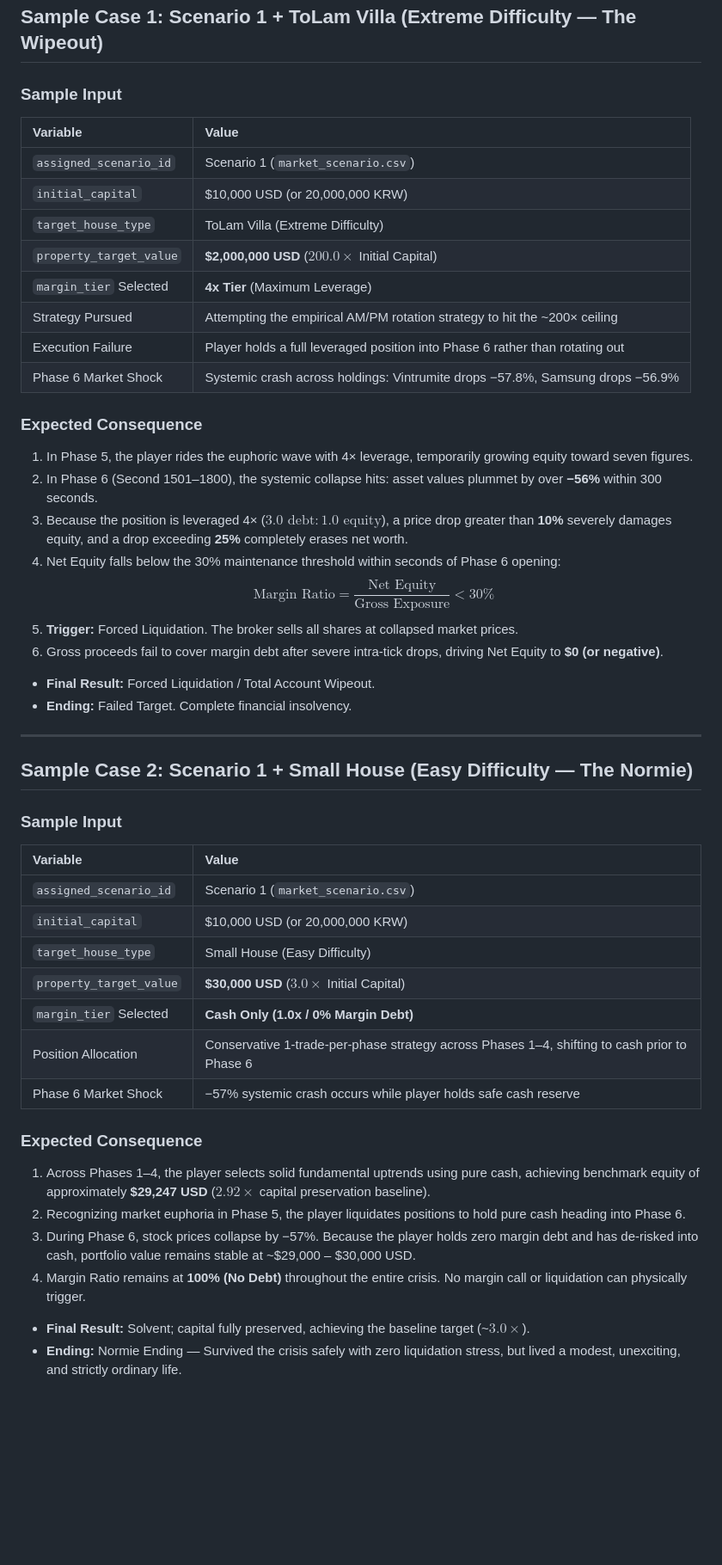
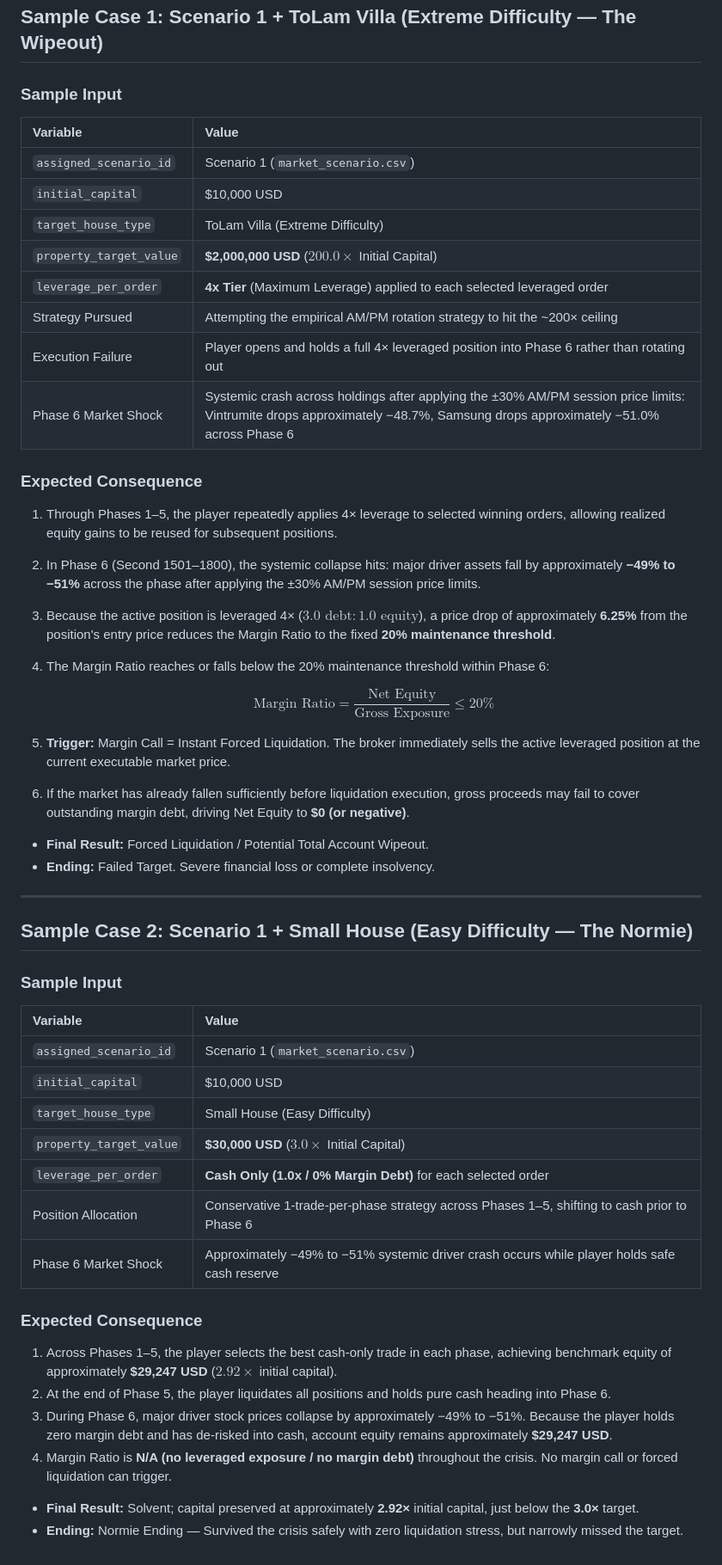
Before and after one commit to FTU-Legacy-63/G06, a Markdown page: Week 3/SAMPLE_INPUT_OUTPUT.md, the part around the change. Shown at 86% size. Drawn GitHub-style; blank space fills up the shorter version.

Commit message:
Revise scenarios and leverage details in SAMPLE_INPUT_OUTPUT
Updated sample input and expected consequences for scenarios in the SAMPLE_INPUT_OUTPUT.md file, clarifying leverage details and market shocks.

```diff
--- a/Week 3/SAMPLE_INPUT_OUTPUT.md
+++ b/Week 3/SAMPLE_INPUT_OUTPUT.md
@@ -5,49 +5,57 @@ This file demonstrates how the scenario data, margin tiers, and house targets pr
 ## Sample Case 1: Scenario 1 + ToLam Villa (Extreme Difficulty — The Wipeout)
 
 ### Sample Input
+
 | Variable | Value |
 | :--- | :--- |
 | `assigned_scenario_id` | Scenario 1 (`market_scenario.csv`) |
-| `initial_capital` | $10,000 USD (or 20,000,000 KRW) |
+| `initial_capital` | $10,000 USD |
 | `target_house_type` | ToLam Villa (Extreme Difficulty) |
 | `property_target_value` | **$2,000,000 USD** ($200.0\times$ Initial Capital) |
-| `margin_tier` Selected | **4x Tier** (Maximum Leverage) |
+| `leverage_per_order` | **4x Tier** (Maximum Leverage) applied to each selected leveraged order |
 | Strategy Pursued | Attempting the empirical AM/PM rotation strategy to hit the ~200× ceiling |
-| Execution Failure | Player holds a full leveraged position into Phase 6 rather than rotating out |
-| Phase 6 Market Shock | Systemic crash across holdings: Vintrumite drops −57.8%, Samsung drops −56.9% |
+| Execution Failure | Player opens and holds a full 4× leveraged position into Phase 6 rather than rotating out |
+| Phase 6 Market Shock | Systemic crash across holdings after applying the ±30% AM/PM session price limits: Vintrumite drops approximately −48.7%, Samsung drops approximately −51.0% across Phase 6 |
 
 ### Expected Consequence
-1. In Phase 5, the player rides the euphoric wave with 4× leverage, temporarily growing equity toward seven figures.
-2. In Phase 6 (Second 1501–1800), the systemic collapse hits: asset values plummet by over **−56%** within 300 seconds.
-3. Because the position is leveraged 4× ($3.0\text{ debt} : 1.0\text{ equity}$), a price drop greater than **10%** severely damages equity, and a drop exceeding **25%** completely erases net worth.
-4. Net Equity falls below the 30% maintenance threshold within seconds of Phase 6 opening:
-   $$\text{Margin Ratio} = \frac{\text{Net Equity}}{\text{Gross Exposure}} < 30\%$$
-5. **Trigger:** Forced Liquidation. The broker sells all shares at collapsed market prices.
-6. Gross proceeds fail to cover margin debt after severe intra-tick drops, driving Net Equity to **$0 (or negative)**.
 
-* **Final Result:** Forced Liquidation / Total Account Wipeout.
-* **Ending:** Failed Target. Complete financial insolvency.
+1. Through Phases 1–5, the player repeatedly applies 4× leverage to selected winning orders, allowing realized equity gains to be reused for subsequent positions.
+2. In Phase 6 (Second 1501–1800), the systemic collapse hits: major driver assets fall by approximately **−49% to −51%** across the phase after applying the ±30% AM/PM session price limits.
+3. Because the active position is leveraged 4× ($3.0\text{ debt} : 1.0\text{ equity}$), a price drop of approximately **6.25%** from the position's entry price reduces the Margin Ratio to the fixed **20% maintenance threshold**.
+4. The Margin Ratio reaches or falls below the 20% maintenance threshold within Phase 6:
+
+   $$
+   \text{Margin Ratio} = \frac{\text{Net Equity}}{\text{Gross Exposure}} \leq 20\%
+   $$
+
+5. **Trigger:** Margin Call = Instant Forced Liquidation. The broker immediately sells the active leveraged position at the current executable market price.
+6. If the market has already fallen sufficiently before liquidation execution, gross proceeds may fail to cover outstanding margin debt, driving Net Equity to **$0 (or negative)**.
+
+* **Final Result:** Forced Liquidation / Potential Total Account Wipeout.
+* **Ending:** Failed Target. Severe financial loss or complete insolvency.
 
 ---
 
 ## Sample Case 2: Scenario 1 + Small House (Easy Difficulty — The Normie)
 
 ### Sample Input
+
 | Variable | Value |
 | :--- | :--- |
 | `assigned_scenario_id` | Scenario 1 (`market_scenario.csv`) |
-| `initial_capital` | $10,000 USD (or 20,000,000 KRW) |
+| `initial_capital` | $10,000 USD |
 | `target_house_type` | Small House (Easy Difficulty) |
 | `property_target_value` | **$30,000 USD** ($3.0\times$ Initial Capital) |
-| `margin_tier` Selected | **Cash Only (1.0x / 0% Margin Debt)** |
-| Position Allocation | Conservative 1-trade-per-phase strategy across Phases 1–4, shifting to cash prior to Phase 6 |
-| Phase 6 Market Shock | −57% systemic crash occurs while player holds safe cash reserve |
+| `leverage_per_order` | **Cash Only (1.0x / 0% Margin Debt)** for each selected order |
+| Position Allocation | Conservative 1-trade-per-phase strategy across Phases 1–5, shifting to cash prior to Phase 6 |
+| Phase 6 Market Shock | Approximately −49% to −51% systemic driver crash occurs while player holds safe cash reserve |
 
 ### Expected Consequence
-1. Across Phases 1–4, the player selects solid fundamental uptrends using pure cash, achieving benchmark equity of approximately **$29,247 USD** ($2.92\times$ capital preservation baseline).
-2. Recognizing market euphoria in Phase 5, the player liquidates positions to hold pure cash heading into Phase 6.
-3. During Phase 6, stock prices collapse by −57%. Because the player holds zero margin debt and has de-risked into cash, portfolio value remains stable at ~$29,000 – $30,000 USD.
-4. Margin Ratio remains at **100% (No Debt)** throughout the entire crisis. No margin call or liquidation can physically trigger.
 
-* **Final Result:** Solvent; capital fully preserved, achieving the baseline target (~$3.0\times$).
-* **Ending:** Normie Ending — Survived the crisis safely with zero liquidation stress, but lived a modest, unexciting, and strictly ordinary life.
+1. Across Phases 1–5, the player selects the best cash-only trade in each phase, achieving benchmark equity of approximately **$29,247 USD** ($2.92\times$ initial capital).
+2. At the end of Phase 5, the player liquidates all positions and holds pure cash heading into Phase 6.
+3. During Phase 6, major driver stock prices collapse by approximately −49% to −51%. Because the player holds zero margin debt and has de-risked into cash, account equity remains approximately **$29,247 USD**.
+4. Margin Ratio is **N/A (no leveraged exposure / no margin debt)** throughout the crisis. No margin call or forced liquidation can trigger.
+
+* **Final Result:** Solvent; capital preserved at approximately **2.92×** initial capital, just below the **3.0×** target.
+* **Ending:** Normie Ending — Survived the crisis safely with zero liquidation stress, but narrowly missed the target.
```
